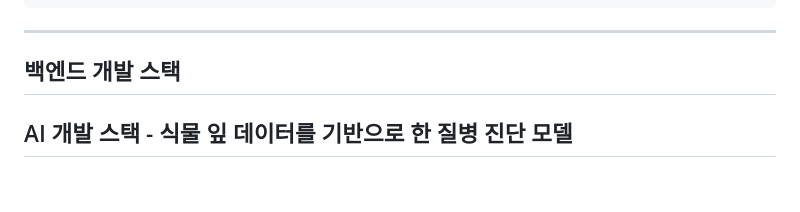
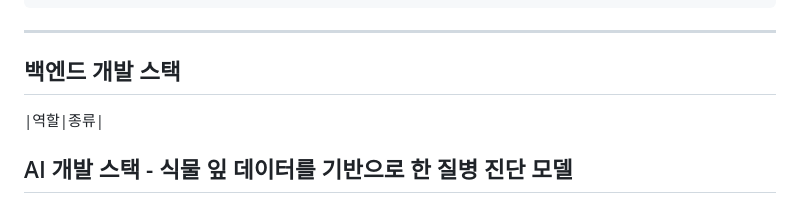
Before and after one commit to CSID-DGU/2023-2-SCS4031-01-minseoduseo, a Markdown page: README.md, the part around the change. Rendered like a GitHub page.

```diff
--- a/README.md
+++ b/README.md
@@ -56,6 +56,7 @@ yarn start
 ---
 
 ## 백엔드 개발 스택
+|역할|종류|
 
 ## AI 개발 스택 - 식물 잎 데이터를 기반으로 한 질병 진단 모델
 ### Repository Link
```
